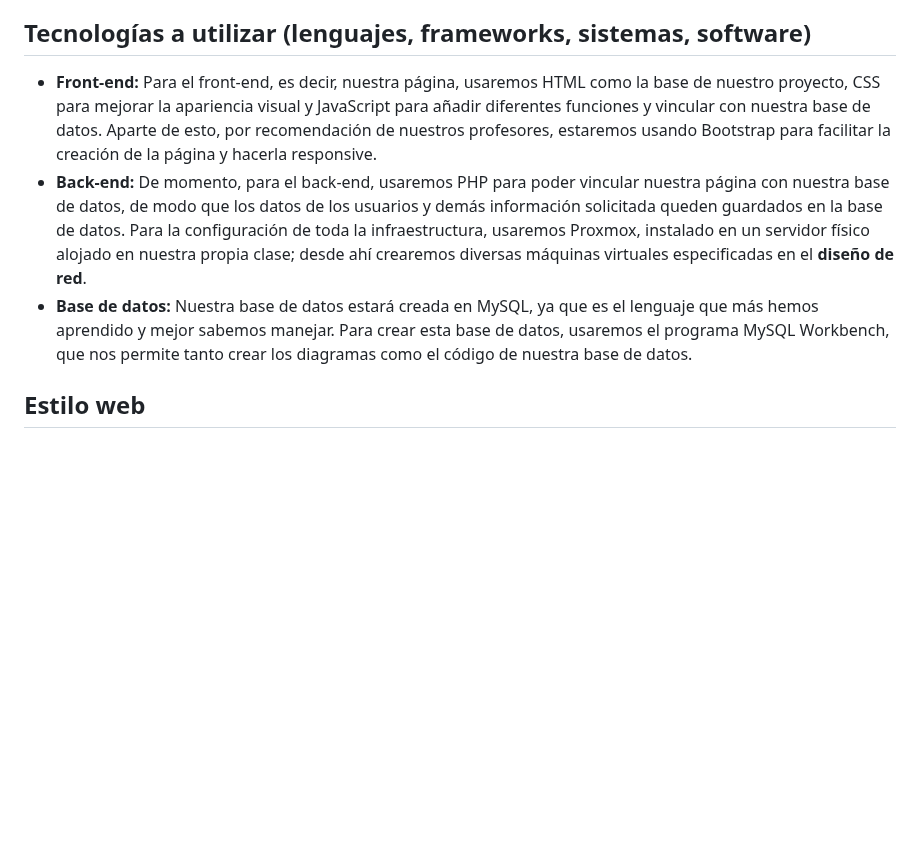
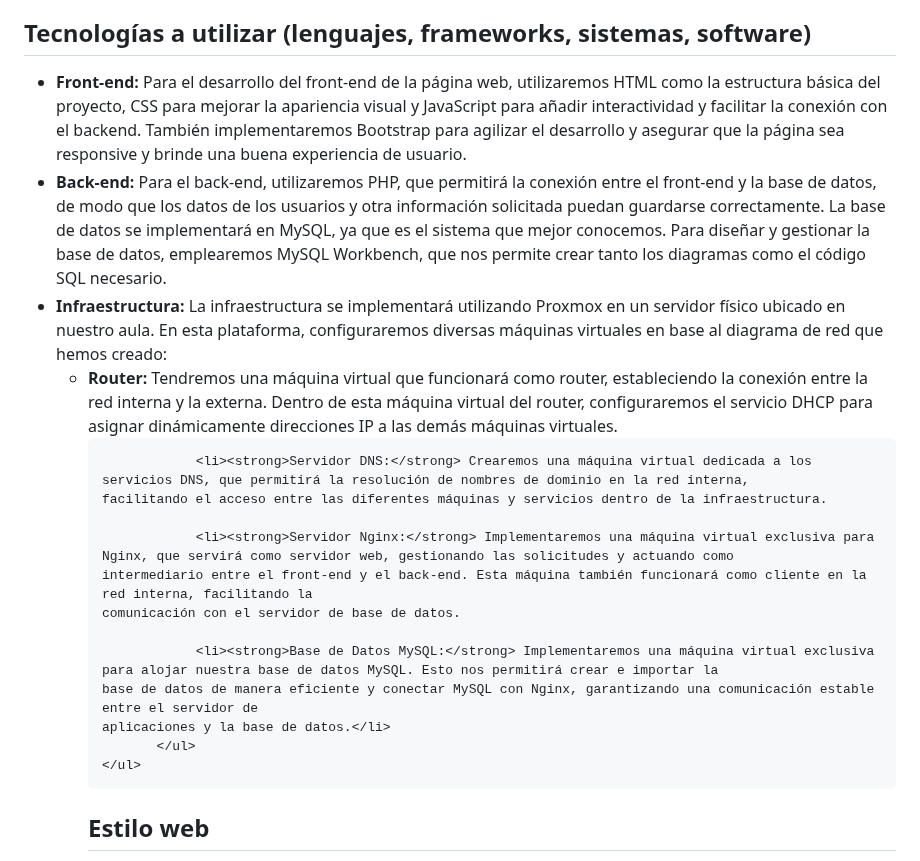
Before and after one commit to Darigo05/ASIX2_HELP_AUT, a Markdown page: README.md, the part around the change. Rendered like a GitHub page; blank space fills up the shorter version.

```diff
--- a/README.md
+++ b/README.md
@@ -80,7 +80,18 @@ Además, es importante destacar que la terapia ofrecida a través de nuestra pla
 
 <h2>Tecnologías a utilizar (lenguajes, frameworks, sistemas, software)</h2>
     <ul>
-       <li><strong>Front-end:</strong> Para el front-end, es decir, nuestra página, usaremos HTML como la base de nuestro proyecto, CSS para mejorar la apariencia visual y JavaScript para añadir diferentes funciones y vincular con nuestra base de datos. Aparte de esto, por recomendación de nuestros profesores, estaremos usando Bootstrap para facilitar la creación de la página y hacerla responsive.</li> <li><strong>Back-end:</strong> De momento, para el back-end, usaremos PHP para poder vincular nuestra página con nuestra base de datos, de modo que los datos de los usuarios y demás información solicitada queden guardados en la base de datos. Para la configuración de toda la infraestructura, usaremos Proxmox, instalado en un servidor físico alojado en nuestra propia clase; desde ahí crearemos diversas máquinas virtuales especificadas en el <b>diseño de red</b>.</li> <li><strong>Base de datos:</strong> Nuestra base de datos estará creada en MySQL, ya que es el lenguaje que más hemos aprendido y mejor sabemos manejar. Para crear esta base de datos, usaremos el programa MySQL Workbench, que nos permite tanto crear los diagramas como el código de nuestra base de datos.</li>
+       <li><strong>Front-end:</strong> Para el desarrollo del front-end de la página web, utilizaremos HTML como la estructura básica del proyecto, CSS para mejorar la apariencia visual y JavaScript para añadir interactividad y facilitar la conexión con el backend. También implementaremos Bootstrap para agilizar el desarrollo y asegurar que la página sea responsive y brinde una buena experiencia de usuario.</li>
+        <li><strong>Back-end:</strong> Para el back-end, utilizaremos PHP, que permitirá la conexión entre el front-end y la base de datos, de modo que los datos de los usuarios y otra información solicitada puedan guardarse correctamente. La base de datos se implementará en MySQL, ya que es el sistema que mejor conocemos. Para diseñar y gestionar la base de datos, emplearemos MySQL Workbench, que nos permite crear tanto los diagramas como el código SQL necesario.</li>
+        <li><strong>Infraestructura:</strong> La infraestructura se implementará utilizando Proxmox en un servidor físico ubicado en nuestro aula. En esta plataforma, configuraremos diversas máquinas virtuales en base al diagrama de red que hemos creado:
+            <ul>
+                <li><strong>Router:</strong> Tendremos una máquina virtual que funcionará como router, estableciendo la conexión entre la red interna y la externa. Dentro de esta máquina                                               virtual del router, configuraremos el servicio DHCP para asignar dinámicamente direcciones IP a las demás máquinas virtuales.
+
+                <li><strong>Servidor DNS:</strong> Crearemos una máquina virtual dedicada a los servicios DNS, que permitirá la resolución de nombres de dominio en la red interna,                                                            facilitando el acceso entre las diferentes máquinas y servicios dentro de la infraestructura.
+
+                <li><strong>Servidor Nginx:</strong> Implementaremos una máquina virtual exclusiva para Nginx, que servirá como servidor web, gestionando las solicitudes y actuando como                                                        intermediario entre el front-end y el back-end. Esta máquina también funcionará como cliente en la red interna, facilitando la                                                              comunicación con el servidor de base de datos.
+
+                <li><strong>Base de Datos MySQL:</strong> Implementaremos una máquina virtual exclusiva para alojar nuestra base de datos MySQL. Esto nos permitirá crear e importar la                                                               base de datos de manera eficiente y conectar MySQL con Nginx, garantizando una comunicación estable entre el servidor de                                                                    aplicaciones y la base de datos.</li>
+           </ul>
     </ul>
 
 <h2>Estilo web</h2>
```
